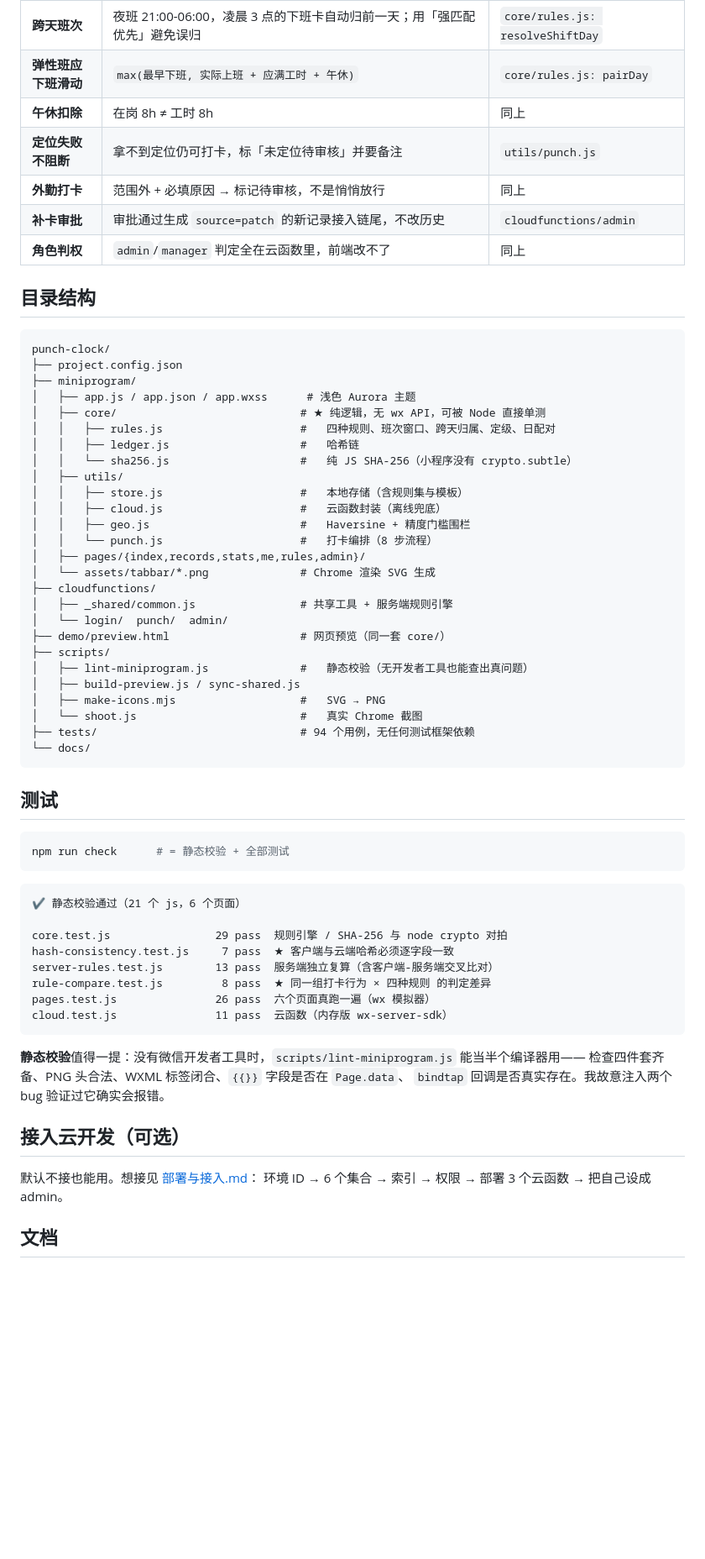
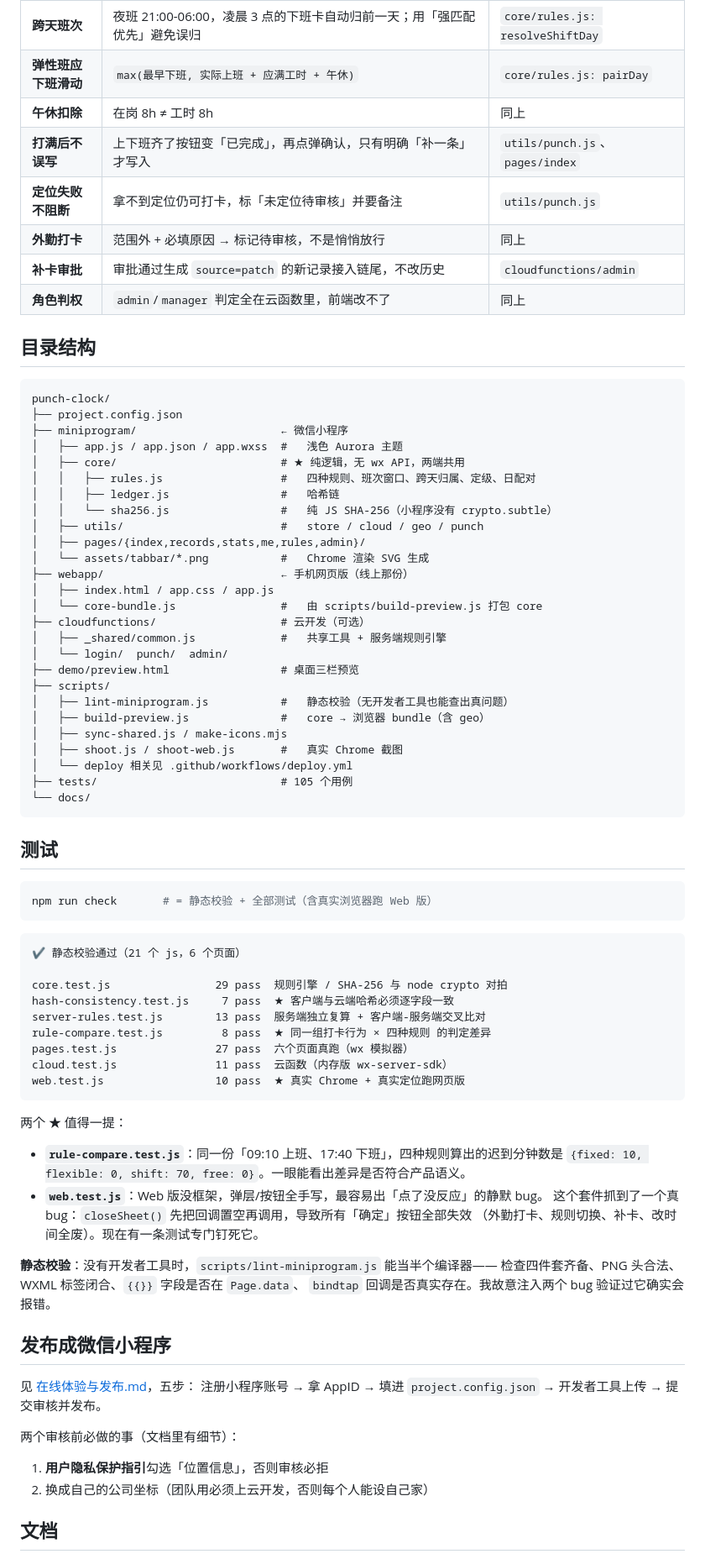
Before and after one commit to jimgreen1565-droid/punch-clock, a Markdown page: README.md, the part around one of its changes. Shown at 84% size. Rendered like a GitHub page; blank space fills up the shorter version.

````diff
--- a/README.md
+++ b/README.md
@@ -50,6 +53,7 @@
 | **跨天班次** | 夜班 21:00-06:00，凌晨 3 点的下班卡自动归前一天；用「强匹配优先」避免误归 | `core/rules.js: resolveShiftDay` |
 | **弹性班应下班滑动** | `max(最早下班, 实际上班 + 应满工时 + 午休)` | `core/rules.js: pairDay` |
 | **午休扣除** | 在岗 8h ≠ 工时 8h | 同上 |
+| **打满后不误写** | 上下班齐了按钮变「已完成」，再点弹确认，只有明确「补一条」才写入 | `utils/punch.js`、`pages/index` |
 | **定位失败不阻断** | 拿不到定位仍可打卡，标「未定位待审核」并要备注 | `utils/punch.js` |
 | **外勤打卡** | 范围外 + 必填原因 → 标记待审核，不是悄悄放行 | 同上 |
 | **补卡审批** | 审批通过生成 `source=patch` 的新记录接入链尾，不改历史 | `cloudfunctions/admin` |
@@ -60,36 +64,36 @@
 ```
 punch-clock/
 ├── project.config.json
-├── miniprogram/
-│   ├── app.js / app.json / app.wxss      # 浅色 Aurora 主题
-│   ├── core/                            # ★ 纯逻辑，无 wx API，可被 Node 直接单测
-│   │   ├── rules.js                     #   四种规则、班次窗口、跨天归属、定级、日配对
-│   │   ├── ledger.js                    #   哈希链
-│   │   └── sha256.js                    #   纯 JS SHA-256（小程序没有 crypto.subtle）
-│   ├── utils/
-│   │   ├── store.js                     #   本地存储（含规则集与模板）
-│   │   ├── cloud.js                     #   云函数封装（离线兜底）
-│   │   ├── geo.js                       #   Haversine + 精度门槛围栏
-│   │   └── punch.js                     #   打卡编排（8 步流程）
+├── miniprogram/                      ← 微信小程序
+│   ├── app.js / app.json / app.wxss  #   浅色 Aurora 主题
+│   ├── core/                         # ★ 纯逻辑，无 wx API，两端共用
+│   │   ├── rules.js                  #   四种规则、班次窗口、跨天归属、定级、日配对
+│   │   ├── ledger.js                 #   哈希链
+│   │   └── sha256.js                 #   纯 JS SHA-256（小程序没有 crypto.subtle）
+│   ├── utils/                        #   store / cloud / geo / punch
 │   ├── pages/{index,records,stats,me,rules,admin}/
-│   └── assets/tabbar/*.png              # Chrome 渲染 SVG 生成
-├── cloudfunctions/
-│   ├── _shared/common.js                # 共享工具 + 服务端规则引擎
+│   └── assets/tabbar/*.png           #   Chrome 渲染 SVG 生成
+├── webapp/                           ← 手机网页版（线上那份）
+│   ├── index.html / app.css / app.js
+│   └── core-bundle.js                #   由 scripts/build-preview.js 打包 core
+├── cloudfunctions/                   # 云开发（可选）
+│   ├── _shared/common.js             #   共享工具 + 服务端规则引擎
 │   └── login/  punch/  admin/
-├── demo/preview.html                    # 网页预览（同一套 core/）
+├── demo/preview.html                 # 桌面三栏预览
 ├── scripts/
-│   ├── lint-miniprogram.js              #   静态校验（无开发者工具也能查出真问题）
-│   ├── build-preview.js / sync-shared.js
-│   ├── make-icons.mjs                   #   SVG → PNG
-│   └── shoot.js                         #   真实 Chrome 截图
-├── tests/                               # 94 个用例，无任何测试框架依赖
+│   ├── lint-miniprogram.js           #   静态校验（无开发者工具也能查出真问题）
+│   ├── build-preview.js              #   core → 浏览器 bundle（含 geo）
+│   ├── sync-shared.js / make-icons.mjs
+│   ├── shoot.js / shoot-web.js       #   真实 Chrome 截图
+│   └── deploy 相关见 .github/workflows/deploy.yml
+├── tests/                            # 105 个用例
 └── docs/
 ```
 
 ## 测试
 
 ```bash
-npm run check      # = 静态校验 + 全部测试
+npm run check       # = 静态校验 + 全部测试（含真实浏览器跑 Web 版）
 ```
 
 ```
@@ -97,20 +101,33 @@ npm run check      # = 静态校验 + 全部测试
 
 core.test.js                29 pass  规则引擎 / SHA-256 与 node crypto 对拍
 hash-consistency.test.js     7 pass  ★ 客户端与云端哈希必须逐字段一致
-server-rules.test.js        13 pass  服务端独立复算（含客户端-服务端交叉比对）
+server-rules.test.js        13 pass  服务端独立复算 + 客户端-服务端交叉比对
 rule-compare.test.js         8 pass  ★ 同一组打卡行为 × 四种规则 的判定差异
-pages.test.js               26 pass  六个页面真跑一遍（wx 模拟器）
+pages.test.js               27 pass  六个页面真跑（wx 模拟器）
 cloud.test.js               11 pass  云函数（内存版 wx-server-sdk）
+web.test.js                 10 pass  ★ 真实 Chrome + 真实定位跑网页版
 ```
 
-**静态校验**值得一提：没有微信开发者工具时，`scripts/lint-miniprogram.js` 能当半个编译器用——
+两个 ★ 值得一提：
+
+- **`rule-compare.test.js`**：同一份「09:10 上班、17:40 下班」，四种规则算出的迟到分钟数是
+  `{fixed: 10, flexible: 0, shift: 70, free: 0}`。一眼能看出差异是否符合产品语义。
+- **`web.test.js`**：Web 版没框架，弹层/按钮全手写，最容易出「点了没反应」的静默 bug。
+  这个套件抓到了一个真 bug：`closeSheet()` 先把回调置空再调用，导致所有「确定」按钮全部失效
+  （外勤打卡、规则切换、补卡、改时间全废）。现在有一条测试专门钉死它。
+
+**静态校验**：没有开发者工具时，`scripts/lint-miniprogram.js` 能当半个编译器——
 检查四件套齐备、PNG 头合法、WXML 标签闭合、`{{}}` 字段是否在 `Page.data`、
 `bindtap` 回调是否真实存在。我故意注入两个 bug 验证过它确实会报错。
 
-## 接入云开发（可选）
+## 发布成微信小程序
 
-默认不接也能用。想接见 [部署与接入.md](docs/部署与接入.md)：
-环境 ID → 6 个集合 → 索引 → 权限 → 部署 3 个云函数 → 把自己设成 admin。
+见 [在线体验与发布.md](docs/在线体验与发布.md)，五步：
+注册小程序账号 → 拿 AppID → 填进 `project.config.json` → 开发者工具上传 → 提交审核并发布。
+
+两个审核前必做的事（文档里有细节）：
+1. **用户隐私保护指引**勾选「位置信息」，否则审核必拒
+2. 换成自己的公司坐标（团队用必须上云开发，否则每个人能设自己家）
 
 ## 文档
 
````
Also changed, not shown: other parts of README.md (+33 -28 lines), docs/在线体验与发布.md (added, +131 -0 lines), docs/考勤规则设计.md (+28 -15 lines), docs/web-live.png (added), 9 other files.
